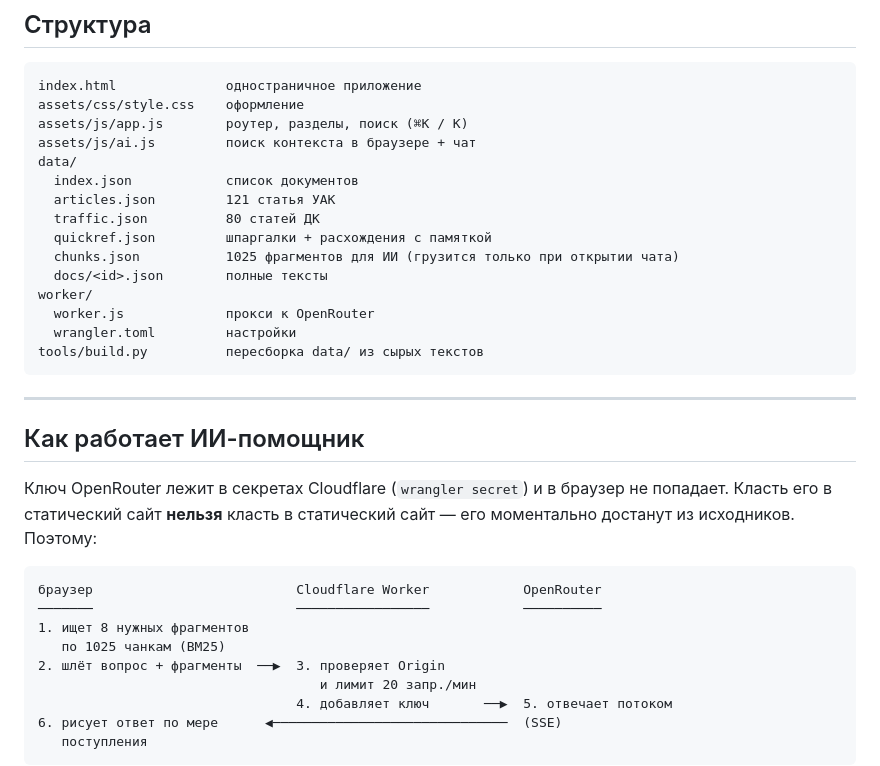
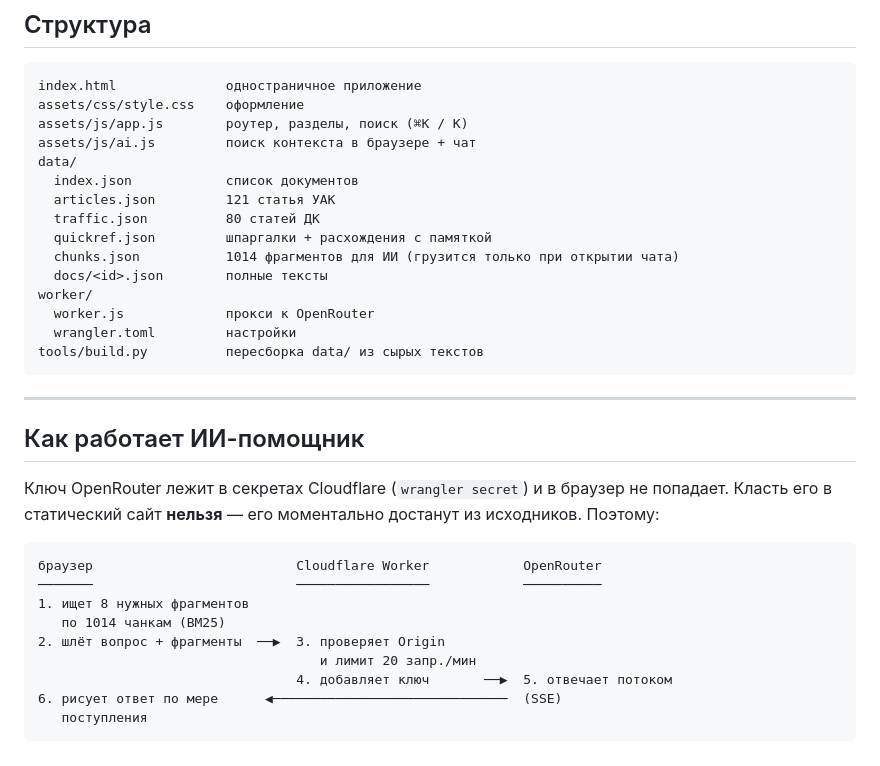
Before and after one commit to realfactchecknews-eng/murrieta-gov, a Markdown page: README.md, the part around the change. GitHub-like rendering.

Commit message:
Поправить README: разорванная фраза и число чанков
Co-Authored-By: Claude Opus 5 <noreply@anthropic.com>

````diff
--- a/README.md
+++ b/README.md
@@ -42,7 +42,7 @@ data/
   articles.json         121 статья УАК
   traffic.json          80 статей ДК
   quickref.json         шпаргалки + расхождения с памяткой
-  chunks.json           1025 фрагментов для ИИ (грузится только при открытии чата)
+  chunks.json           1014 фрагментов для ИИ (грузится только при открытии чата)
   docs/<id>.json        полные тексты
 worker/
   worker.js             прокси к OpenRouter
@@ -55,14 +55,13 @@ tools/build.py          пересборка data/ из сырых тексто
 ## Как работает ИИ-помощник
 
 Ключ OpenRouter лежит в секретах Cloudflare (`wrangler secret`) и в браузер не попадает.
-Класть его в статический сайт **нельзя** класть в статический сайт — его моментально достанут из исходников.
-Поэтому:
+Класть его в статический сайт **нельзя** — его моментально достанут из исходников. Поэтому:
 
 ```
 браузер                          Cloudflare Worker            OpenRouter
 ───────                          ─────────────────            ──────────
 1. ищет 8 нужных фрагментов
-   по 1025 чанкам (BM25)
+   по 1014 чанкам (BM25)
 2. шлёт вопрос + фрагменты  ──▶  3. проверяет Origin
                                     и лимит 20 запр./мин
                                  4. добавляет ключ       ──▶  5. отвечает потоком
````
